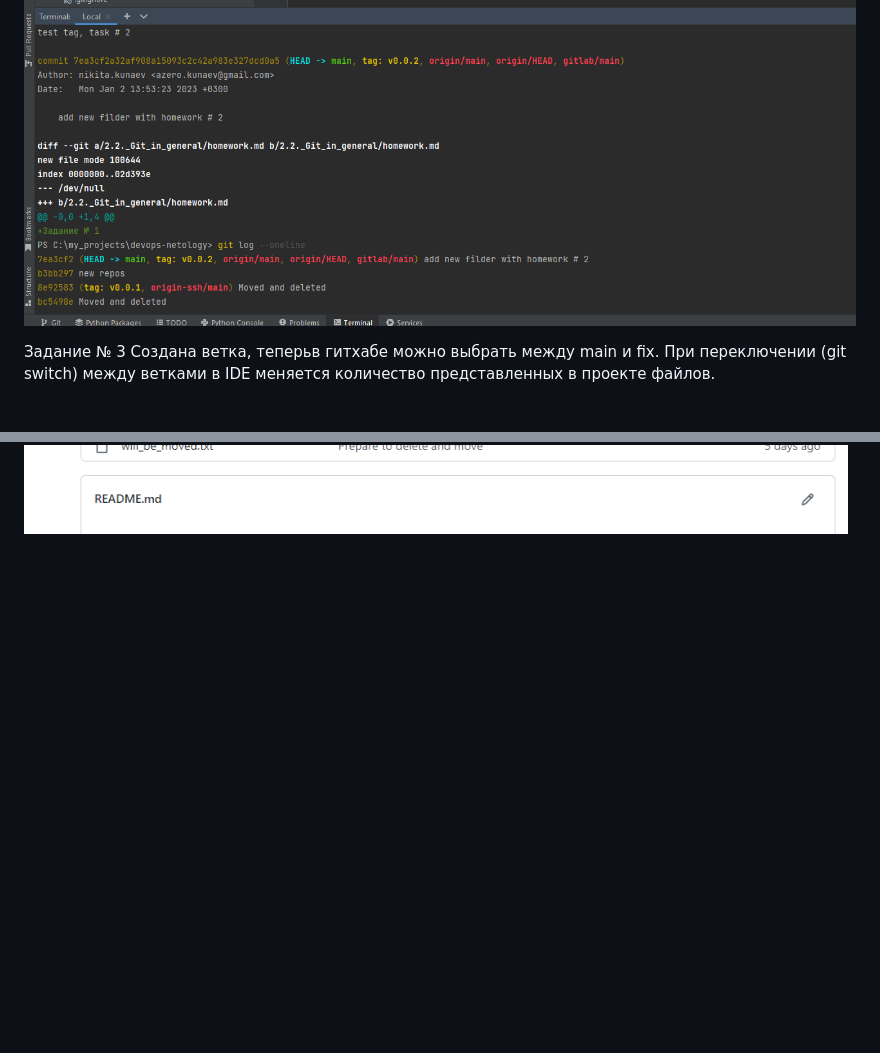
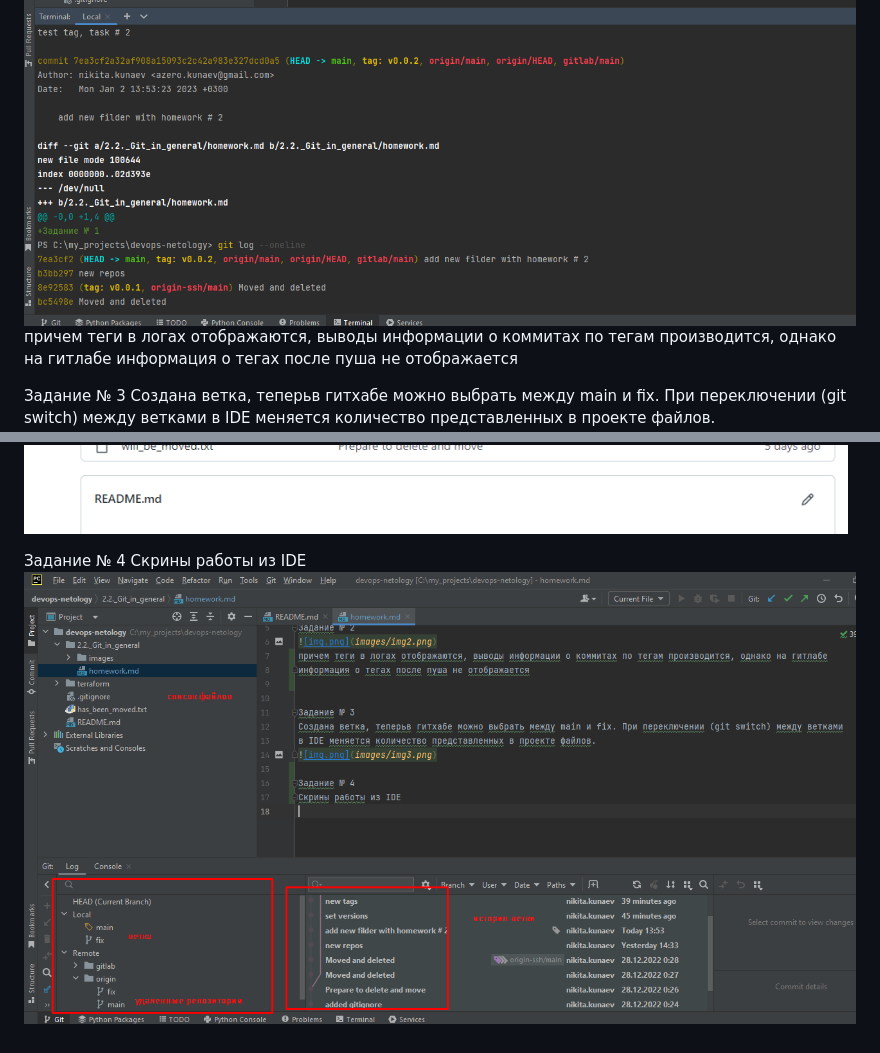
Before and after one commit to nkunaev/devops-netology, a Markdown page: 2.2._Git_in_general/homework.md, 2 parts joined by grey strips. Drawn GitHub-style; pictures changed too: 2.2._Git_in_general/images/img4.png (added); blank space fills up the shorter version.

Commit message:
homework2

```diff
--- a/2.2._Git_in_general/homework.md
+++ b/2.2._Git_in_general/homework.md
@@ -4,8 +4,15 @@
 
 Задание № 2
 ![img.png](images/img2.png)
+причем теги в логах отображаются, выводы информации о коммитах по тегам производится, однако на гитлабе
+информация о тегах после пуша не отображается
+
 
 Задание № 3
 Создана ветка, теперьв гитхабе можно выбрать между main и fix. При переключении (git switch) между ветками
 в IDE меняется количество представленных в проекте файлов.
 ![img.png](images/img3.png)
+
+Задание № 4
+Скрины работы из IDE
+![img.png](images/img4.png)
```
